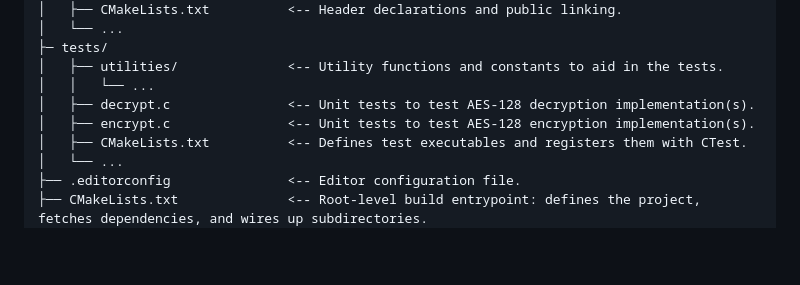
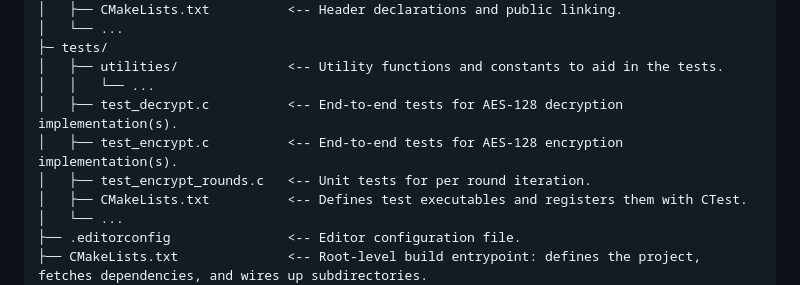
Before and after one commit to Aadamator/aes, a Markdown page: README.md, the part around the change. Rendered like a GitHub page; blank space fills up the shorter version.

Commit message:
chore: squash

```diff
--- a/README.md
+++ b/README.md
@@ -88,8 +88,9 @@ table.
 ├─ tests/
 │   ├── utilities/              <-- Utility functions and constants to aid in the tests.
 │   │   └── ...
-│   ├── decrypt.c               <-- Unit tests to test AES-128 decryption implementation(s).
-│   ├── encrypt.c               <-- Unit tests to test AES-128 encryption implementation(s).
+│   ├── test_decrypt.c          <-- End-to-end tests for AES-128 decryption implementation(s).
+│   ├── test_encrypt.c          <-- End-to-end tests for AES-128 encryption implementation(s).
+│   ├── test_encrypt_rounds.c   <-- Unit tests for per round iteration.
 │   ├── CMakeLists.txt          <-- Defines test executables and registers them with CTest.
 │   └── ...
 ├── .editorconfig               <-- Editor configuration file.
```
